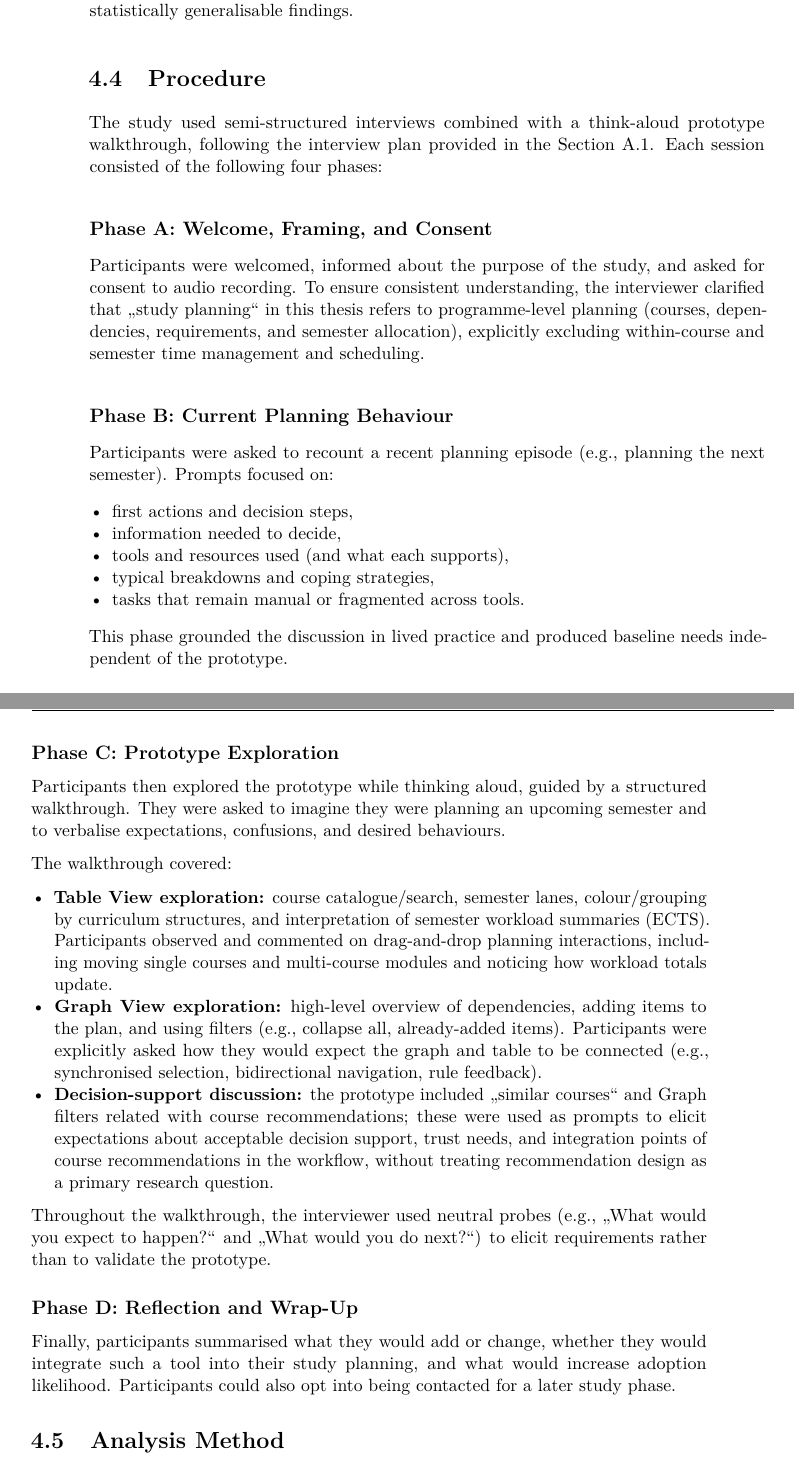
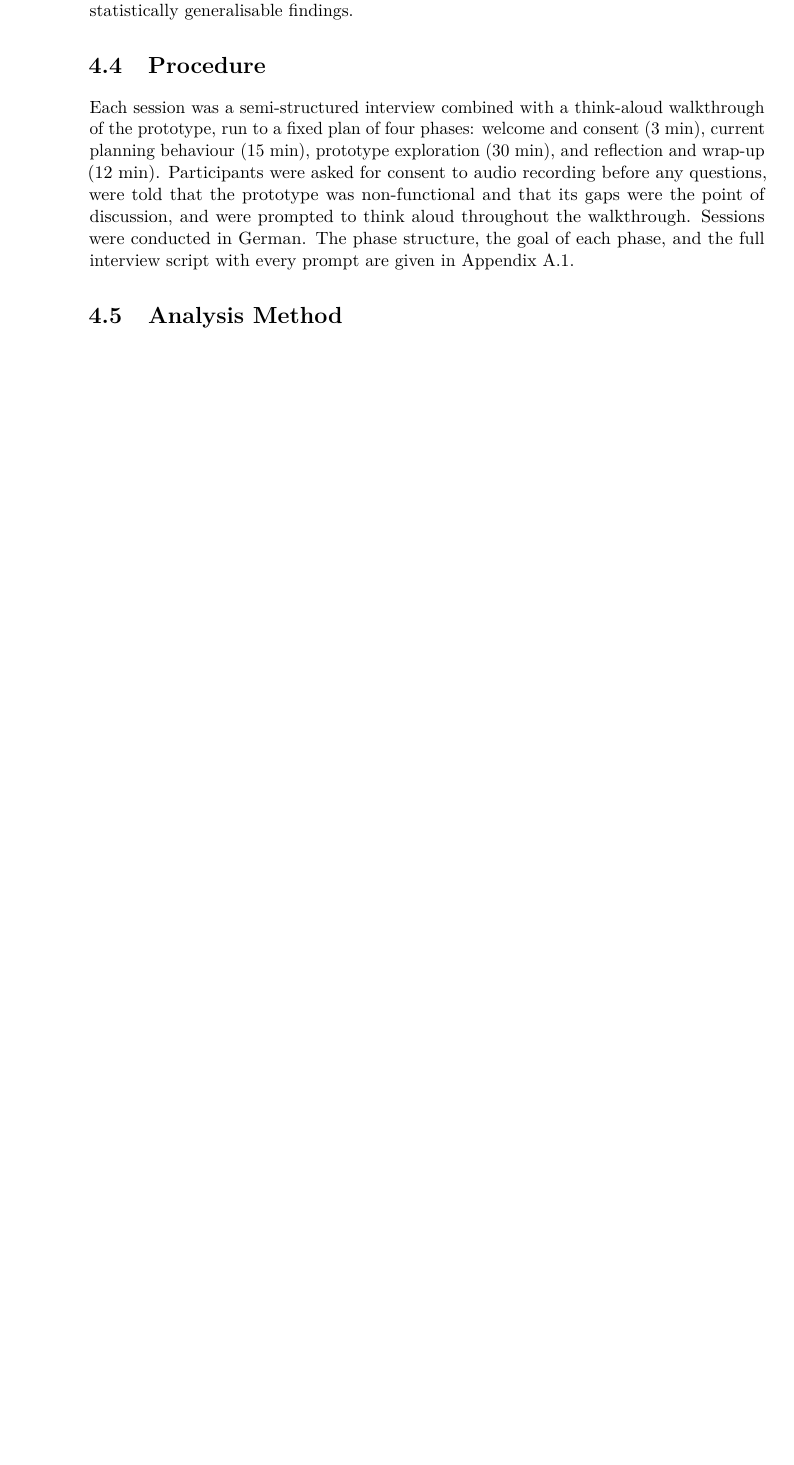
Before and after one commit to morischumacher/Diploma_Thesis, a LaTeX thesis (main.tex, which reads chapters/needfindingwithprototype.tex): two parts of pages 46 and 47 of 195 before the commit and part of page 46 of 195 after it, the two joined at a grey line, cut so that both start at the same text, the shorter picture padded with empty space. Compiled offline with pdfLaTeX.

Commit message:
ch4: cut Procedure from 405 words to 101, pointing at Appendix A.1
Your observation, and it holds: the section restated the interview plan
that Appendix A.1 already gives in full. The appendix carries the phase
table with durations and goals, and the complete script with every
prompt, so the four Phase A to D subsections and their bullet lists were
a second copy.

What remains is what a reader needs without turning to the appendix: the
method, the four phases with their durations in one sentence, consent
before any questions, the prototype declared non-functional, think-aloud
throughout, German, and the pointer.

Three facts were in the chapter and not in the appendix, so they are kept
here rather than dropped: consent taken before questioning, the
non-functionality disclosure, and the language.

Co-Authored-By: Claude Opus 5 <noreply@anthropic.com>
Claude-Session: https://claude.ai/code/session_01MLUFGCVLTdE5xbPVnNzfiY

```diff
--- a/chapters/needfindingwithprototype.tex
+++ b/chapters/needfindingwithprototype.tex
@@ -92,45 +92,9 @@ Recruitment targeted three Bachelor's and three Master's students from the inten
 % ------------------------------------------------------------
 \section{Procedure}
 \label{sec:procedure}
-The study used semi-structured interviews combined with a think-aloud prototype walkthrough, following the interview plan provided in the Section~\ref{app:formative-interview-plan}. Each session consisted of the following four phases:
 
-\subsection*{Phase A: Welcome, Framing, and Consent}
+Each session was a semi-structured interview combined with a think-aloud walkthrough of the prototype, run to a fixed plan of four phases: welcome and consent (3~min), current planning behaviour (15~min), prototype exploration (30~min), and reflection and wrap-up (12~min). Participants were asked for consent to audio recording before any questions, were told that the prototype was non-functional and that its gaps were the point of discussion, and were prompted to think aloud throughout the walkthrough. Sessions were conducted in German. The phase structure, the goal of each phase, and the full interview script with every prompt are given in Appendix~\ref{app:formative-interview-plan}.
 
-Participants were welcomed, informed about the purpose of the study, and asked for consent to audio recording. To ensure consistent understanding, the interviewer clarified that \enquote{study planning} in this thesis refers to programme-level planning (courses, dependencies, requirements, and semester allocation), explicitly excluding within-course and semester time management and scheduling.
-
-\subsection*{Phase B: Current Planning Behaviour}
-
-Participants were asked to recount a recent planning episode (e.g., planning the next semester). Prompts focused on:
-
-\begin{itemize}
-    \item first actions and decision steps,
-    \item information needed to decide,
-    \item tools and resources used (and what each supports),
-    \item typical breakdowns and coping strategies,
-    \item tasks that remain manual or fragmented across tools.
-\end{itemize}
-
-This phase grounded the discussion in lived practice and produced baseline needs independent of the prototype.
-
-\subsection*{Phase C: Prototype Exploration}
-
-Participants then explored the prototype while thinking aloud, guided by a structured walkthrough. They were asked to imagine they were planning an upcoming semester and to verbalise expectations, confusions, and desired behaviours.
-
-The walkthrough covered:
-
-\begin{itemize}
-    \item \textbf{Table View exploration:} course catalogue/search, semester lanes, colour/grouping by curriculum structures, and interpretation of semester workload summaries (ECTS). Participants observed and commented on drag-and-drop planning interactions, including moving single courses and multi-course modules and noticing how workload totals update.
-    \item \textbf{Graph View exploration:} high-level overview of dependencies, adding items to the plan, and using filters (e.g., collapse all, already-added items). Participants were explicitly asked how they would expect the graph and table to be connected (e.g., synchronised selection, bidirectional navigation, rule feedback).
-    \item \textbf{Decision-support discussion:} the prototype included \enquote{similar courses} and Graph filters related with course recommendations; these were used as prompts to elicit expectations about acceptable decision support, trust needs, and integration points of course recommendations in the workflow, without treating recommendation design as a primary research question.
-\end{itemize}
-
-Throughout the walkthrough, the interviewer used neutral probes (e.g., \enquote{What would you expect to happen?} and \enquote{What would you do next?}) to elicit requirements rather than to validate the prototype.
-
-\subsection*{Phase D: Reflection and Wrap-Up}
-
-Finally, participants summarised what they would add or change, whether they would integrate such a tool into their study planning, and what would increase adoption likelihood. Participants could also opt into being contacted for a later study phase.
-
-% ------------------------------------------------------------
 \section{Analysis Method}
 
 \label{sec:analysis-method}
```
